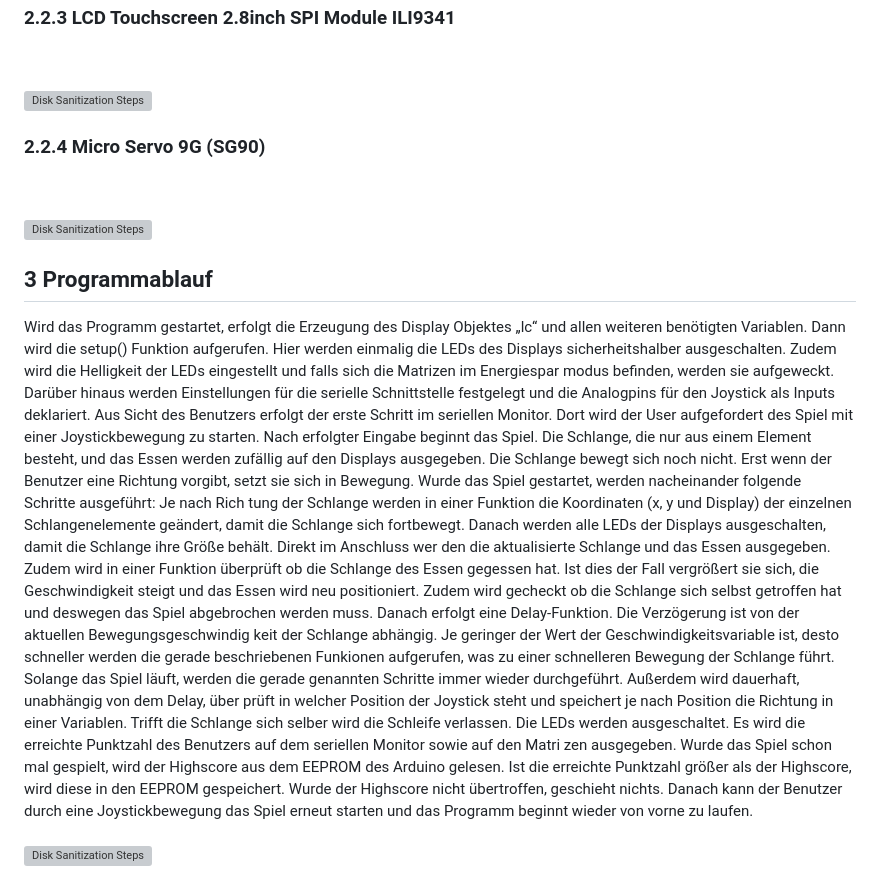
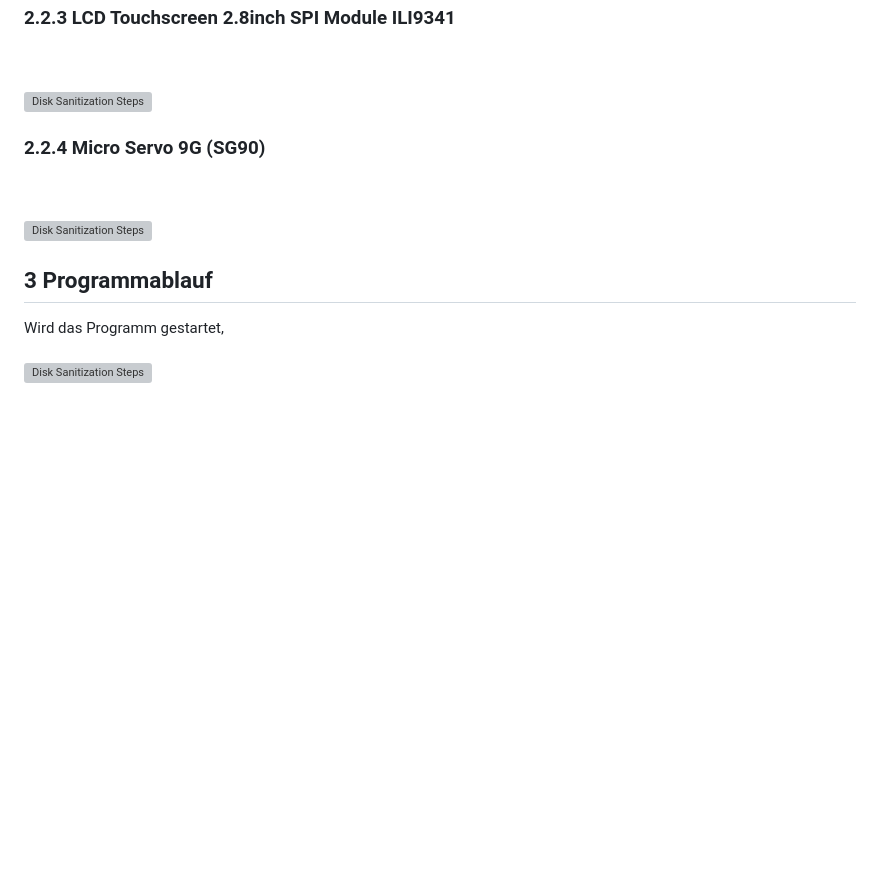
Before and after one commit to TBilly11/Daten-Uebertragung-zwischen-einem-ESP32-Microcontoller-und-einer-Webapp-mittels-HTTP-Anfragen, a Markdown page: README.md, the part around the change printed below. GitHub-like rendering; blank space fills up the shorter version; grey boxes are pictures that could not be loaded.

```diff
--- a/README.md
+++ b/README.md
@@ -66,37 +66,6 @@ Es soll ein elektronisches Gerät realisiert werden, mit dem es möglich ist, du
 
 <br />
 <h2> 3 Programmablauf</h2>
- Wird das Programm gestartet, erfolgt die Erzeugung des Display Objektes „lc“ und allen weiteren benötigten Variablen. Dann wird die setup() Funktion
- aufgerufen. Hier werden einmalig die LEDs des Displays sicherheitshalber ausgeschalten.
- Zudem wird die Helligkeit der LEDs eingestellt und falls sich die Matrizen im Energiespar
-modus befinden, werden sie aufgeweckt. Darüber hinaus werden Einstellungen für die serielle
- Schnittstelle festgelegt und die Analogpins für den Joystick als Inputs deklariert.
- Aus Sicht des Benutzers erfolgt der erste Schritt im seriellen Monitor. Dort wird der User
- aufgefordert des Spiel mit einer Joystickbewegung zu starten. Nach erfolgter Eingabe beginnt
- das Spiel. Die Schlange, die nur aus einem Element besteht, und das Essen werden zufällig
- auf den Displays ausgegeben. Die Schlange bewegt sich noch nicht. Erst wenn der Benutzer
- eine Richtung vorgibt, setzt sie sich in Bewegung.
- Wurde das Spiel gestartet, werden nacheinander folgende Schritte ausgeführt: Je nach Rich
-tung der Schlange werden in einer Funktion die Koordinaten (x, y und Display) der einzelnen
- Schlangenelemente geändert, damit die Schlange sich fortbewegt. Danach werden alle LEDs
- der Displays ausgeschalten, damit die Schlange ihre Größe behält. Direkt im Anschluss wer
-den die aktualisierte Schlange und das Essen ausgegeben. Zudem wird in einer Funktion
- überprüft ob die Schlange des Essen gegessen hat. Ist dies der Fall vergrößert sie sich, die
- Geschwindigkeit steigt und das Essen wird neu positioniert. Zudem wird gecheckt ob die
- Schlange sich selbst getroffen hat und deswegen das Spiel abgebrochen werden muss. Danach
- erfolgt eine Delay-Funktion. Die Verzögerung ist von der aktuellen Bewegungsgeschwindig
-keit der Schlange abhängig. Je geringer der Wert der Geschwindigkeitsvariable ist, desto
- schneller werden die gerade beschriebenen Funkionen aufgerufen, was zu einer schnelleren
- Bewegung der Schlange führt. Solange das Spiel läuft, werden die gerade genannten Schritte
- immer wieder durchgeführt. Außerdem wird dauerhaft, unabhängig von dem Delay, über
-prüft in welcher Position der Joystick steht und speichert je nach Position die Richtung in
- einer Variablen.
- Trifft die Schlange sich selber wird die Schleife verlassen. Die LEDs werden ausgeschaltet. Es
- wird die erreichte Punktzahl des Benutzers auf dem seriellen Monitor sowie auf den Matri
-zen ausgegeben. Wurde das Spiel schon mal gespielt, wird der Highscore aus dem EEPROM
- des Arduino gelesen. Ist die erreichte Punktzahl größer als der Highscore, wird diese in den
- EEPROM gespeichert. Wurde der Highscore nicht übertroffen, geschieht nichts.
- Danach kann der Benutzer durch eine Joystickbewegung das Spiel erneut starten und das
- Programm beginnt wieder von vorne zu laufen.
+ Wird das Programm gestartet,
 <br />
 <br />
```
Also changed, not shown: other parts of README.md (+3 -3 lines).
